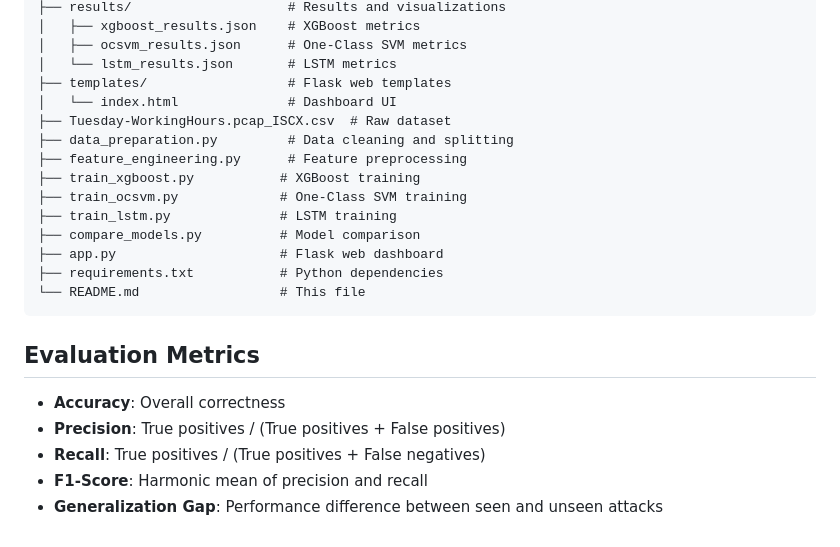
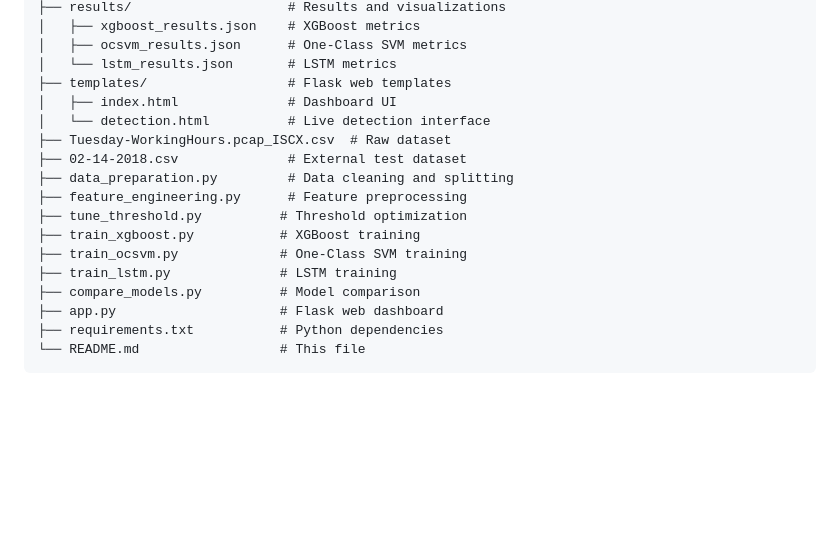
Before and after one commit to VyseNoxus/SecurityAnalysis, a Markdown page: README.md, the part around the change. Drawn GitHub-style; blank space fills up the shorter version.

````diff
--- a/README.md
+++ b/README.md
@@ -90,10 +90,13 @@ SecurityAnalysis/
 │   ├── ocsvm_results.json      # One-Class SVM metrics
 │   └── lstm_results.json       # LSTM metrics
 ├── templates/                  # Flask web templates
-│   └── index.html              # Dashboard UI
+│   ├── index.html              # Dashboard UI
+│   └── detection.html          # Live detection interface
 ├── Tuesday-WorkingHours.pcap_ISCX.csv  # Raw dataset
+├── 02-14-2018.csv              # External test dataset
 ├── data_preparation.py         # Data cleaning and splitting
 ├── feature_engineering.py      # Feature preprocessing
+├── tune_threshold.py          # Threshold optimization
 ├── train_xgboost.py           # XGBoost training
 ├── train_ocsvm.py             # One-Class SVM training
 ├── train_lstm.py              # LSTM training
@@ -102,11 +105,3 @@ SecurityAnalysis/
 ├── requirements.txt           # Python dependencies
 └── README.md                  # This file
 ```
-
-## Evaluation Metrics
-
-- **Accuracy**: Overall correctness
-- **Precision**: True positives / (True positives + False positives)
-- **Recall**: True positives / (True positives + False negatives)
-- **F1-Score**: Harmonic mean of precision and recall
-- **Generalization Gap**: Performance difference between seen and unseen attacks
````
